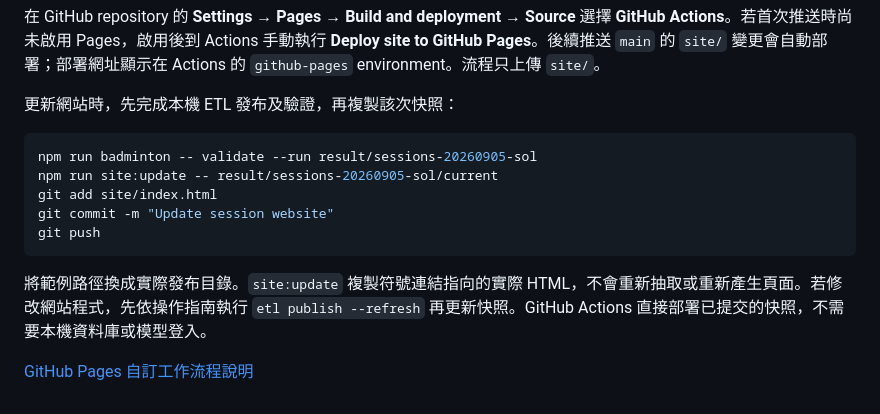
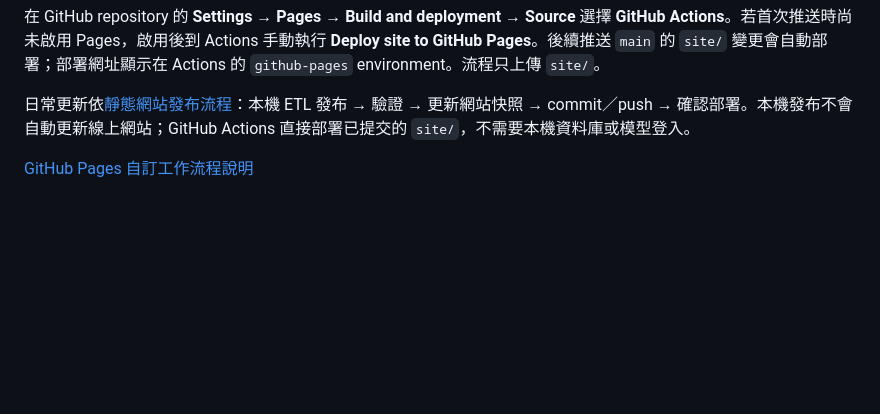
Before and after one commit to codeotter0201/social-play-finder, a Markdown page: README.md, the part around the change. Drawn GitHub-style; blank space fills up the shorter version.

Commit message:
docs: centralize static website publishing procedure

````diff
--- a/README.md
+++ b/README.md
@@ -97,16 +97,6 @@ git push -u origin main
 
 在 GitHub repository 的 **Settings → Pages → Build and deployment → Source** 選擇 **GitHub Actions**。若首次推送時尚未啟用 Pages，啟用後到 Actions 手動執行 **Deploy site to GitHub Pages**。後續推送 `main` 的 `site/` 變更會自動部署；部署網址顯示在 Actions 的 `github-pages` environment。流程只上傳 `site/`。
 
-更新網站時，先完成本機 ETL 發布及驗證，再複製該次快照：
-
-```sh
-npm run badminton -- validate --run result/sessions-20260905-sol
-npm run site:update -- result/sessions-20260905-sol/current
-git add site/index.html
-git commit -m "Update session website"
-git push
-```
-
-將範例路徑換成實際發布目錄。`site:update` 複製符號連結指向的實際 HTML，不會重新抽取或重新產生頁面。若修改網站程式，先依操作指南執行 `etl publish --refresh` 再更新快照。GitHub Actions 直接部署已提交的快照，不需要本機資料庫或模型登入。
+日常更新依[靜態網站發布流程](docs/development/post-etl-operations.md#靜態網站發布)：本機 ETL 發布 → 驗證 → 更新網站快照 → commit／push → 確認部署。本機發布不會自動更新線上網站；GitHub Actions 直接部署已提交的 `site/`，不需要本機資料庫或模型登入。
 
 [GitHub Pages 自訂工作流程說明](https://docs.github.com/en/pages/getting-started-with-github-pages/using-custom-workflows-with-github-pages)
````
Also changed, not shown: docs/development/post-etl-operations.md (+51 -0 lines), skills/badminton-session-finder/SKILL.md (+1 -0 lines).
